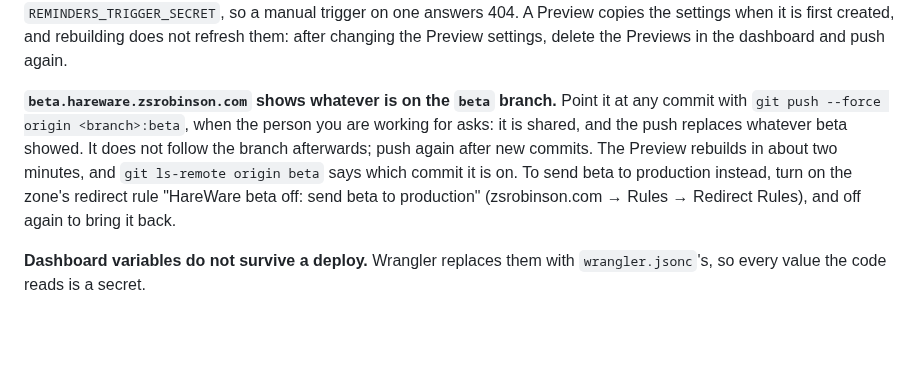
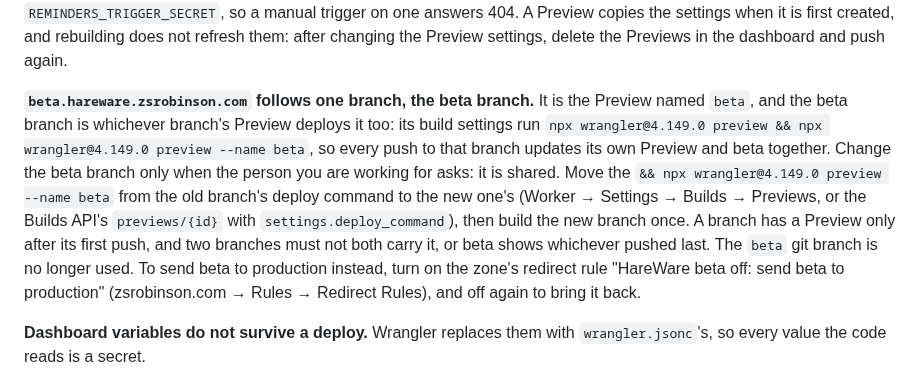
Before and after one commit to zsrobinson/hareware, a Markdown page: AGENTS.md, the part around the change. Rendered like a GitHub page; blank space fills up the shorter version.

Commit message:
Docs: beta follows a chosen branch's Preview build
Beta is the Preview named beta, deployed a second time by the beta
branch's own Preview build, so every push to that branch shows on beta.
Switching branches moves that deploy step; the beta git branch is unused.

Co-Authored-By: Claude Opus 5.5 <noreply@anthropic.com>
Claude-Session: https://claude.ai/code/session_01Sgk4y6sSPvVHLvpjekh7kd

```diff
--- a/AGENTS.md
+++ b/AGENTS.md
@@ -113,14 +113,20 @@ answers 404. A Preview copies the settings when it is first created, and
 rebuilding does not refresh them: after changing the Preview settings, delete
 the Previews in the dashboard and push again.
 
-**`beta.hareware.zsrobinson.com` shows whatever is on the `beta` branch.** Point
-it at any commit with `git push --force origin <branch>:beta`, when the person
-you are working for asks: it is shared, and the push replaces whatever beta
-showed. It does not follow the branch afterwards; push again after new commits.
-The Preview rebuilds in about two minutes, and `git ls-remote origin beta` says
-which commit it is on. To send beta to production instead, turn on the zone's
-redirect rule "HareWare beta off: send beta to production" (zsrobinson.com →
-Rules → Redirect Rules), and off again to bring it back.
+**`beta.hareware.zsrobinson.com` follows one branch, the beta branch.** It is
+the Preview named `beta`, and the beta branch is whichever branch's Preview
+deploys it too: its build settings run
+`npx wrangler@4.149.0 preview && npx wrangler@4.149.0 preview --name beta`, so
+every push to that branch updates its own Preview and beta together. Change the
+beta branch only when the person you are working for asks: it is shared. Move
+the `&& npx wrangler@4.149.0 preview --name beta` from the old branch's deploy
+command to the new one's (Worker → Settings → Builds → Previews, or the Builds
+API's `previews/{id}` with `settings.deploy_command`), then build the new branch
+once. A branch has a Preview only after its first push, and two branches must
+not both carry it, or beta shows whichever pushed last. The `beta` git branch is
+no longer used. To send beta to production instead, turn on the zone's redirect
+rule "HareWare beta off: send beta to production" (zsrobinson.com → Rules →
+Redirect Rules), and off again to bring it back.
 
 **Dashboard variables do not survive a deploy.** Wrangler replaces them with
 `wrangler.jsonc`'s, so every value the code reads is a secret.
```
Also changed, not shown: README.md (+2 -2 lines).
